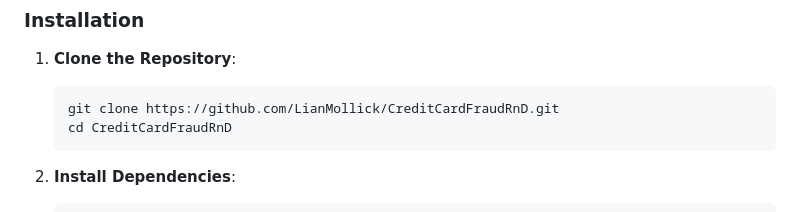
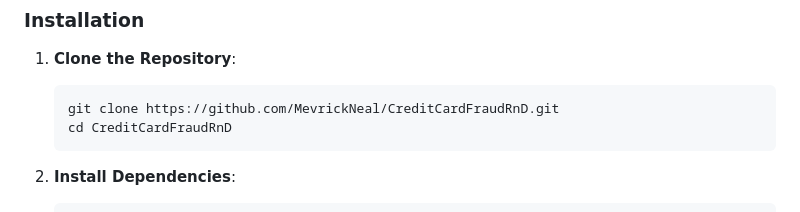
Before and after one commit to MevrickNeal/CreditCardFraudRnD, a Markdown page: README.md, the part around the change. Rendered like a GitHub page.

Commit message:
Update README with correct repository URL

````diff
--- a/README.md
+++ b/README.md
@@ -33,7 +33,7 @@ The system is built based on the research principles of sub-second inference and
 
 1. **Clone the Repository**:
    ```ps
-   git clone https://github.com/LianMollick/CreditCardFraudRnD.git
+   git clone https://github.com/MevrickNeal/CreditCardFraudRnD.git
    cd CreditCardFraudRnD
    ```
 
````
